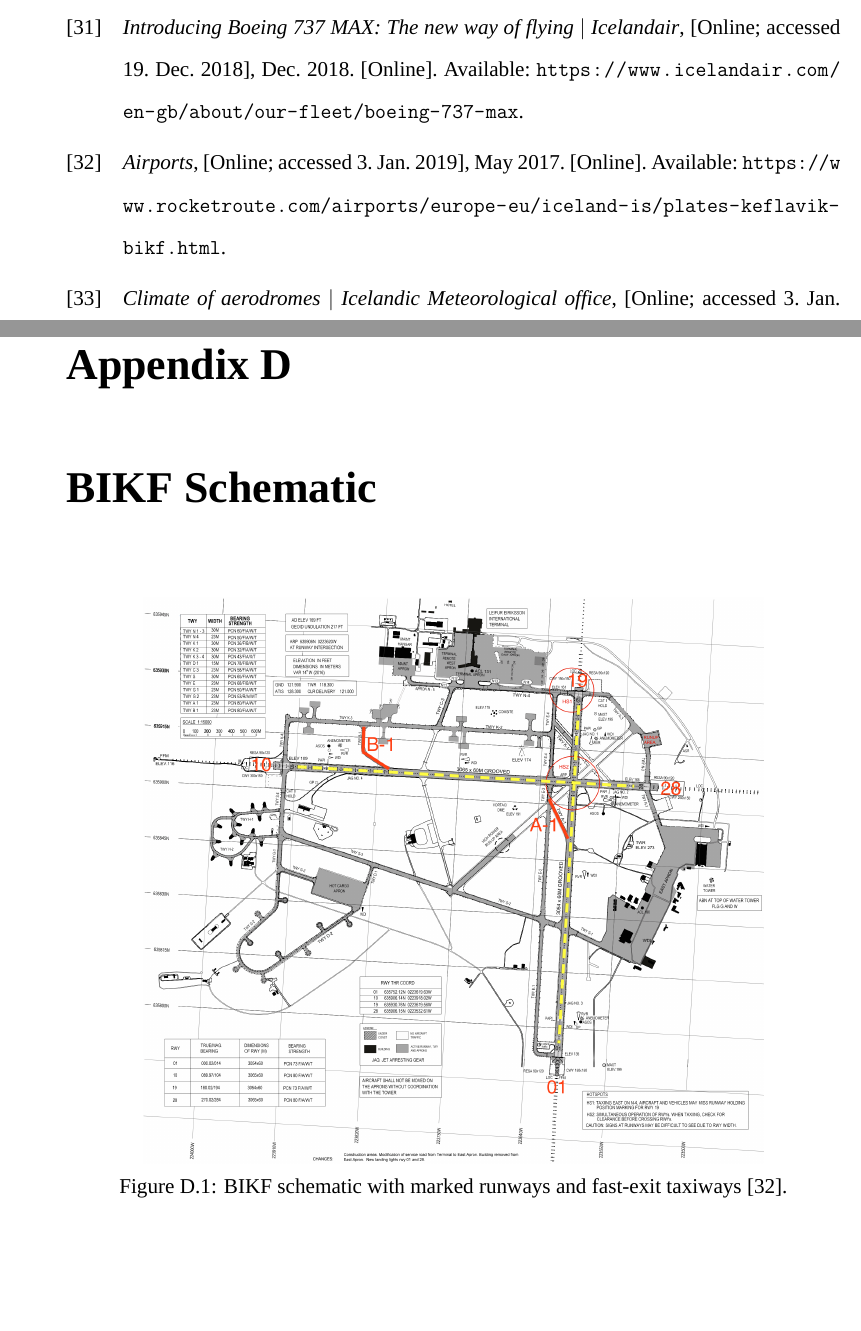
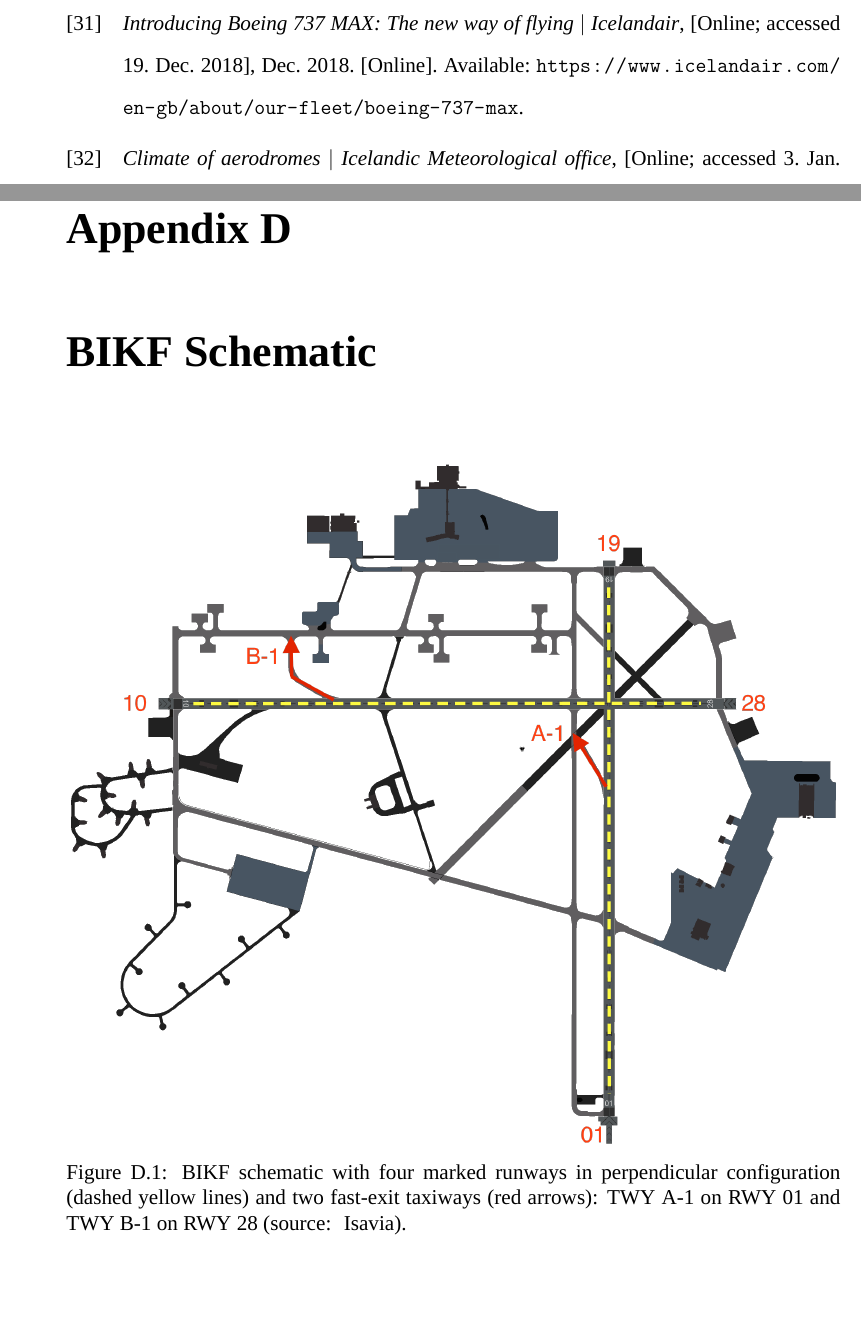
Before and after one commit to toma12/-MyThesisMSc-, a LaTeX thesis (MSc_Toma_2018.tex, which reads appendix_1.tex): two parts of pages 53 and 61 of 62, joined at a grey line, cut so that both start at the same text. Compiled offline with XeLaTeX; a missing font is replaced by an installed copy or a similar font.

Commit message:
added new BIKF schematic

```diff
--- a/appendix_1.tex
+++ b/appendix_1.tex
@@ -244,8 +244,8 @@
 
 \begin{figure}[h]
     \centering
-    \includegraphics[width=0.8\textwidth]{graphics/BIKF_schematic.png}
-    \caption[BIKF schematic]{BIKF schematic with marked runways and fast-exit taxiways \cite{BIKF_scheme}.}
+    \includegraphics[width=1\textwidth]{graphics/BIKF_schematic.png}
+    \caption[BIKF schematic]{BIKF schematic with four marked runways in perpendicular configuration (dashed yellow lines) and two fast-exit taxiways (red arrows): TWY~A-1 on RWY~01 and TWY~B-1 on RWY~28 (source:~ Isavia).}
     \label{fig:BIKF_schematic}
 \end{figure}
 
```
Also changed, not shown: graphics/BIKF_schematic.png.
